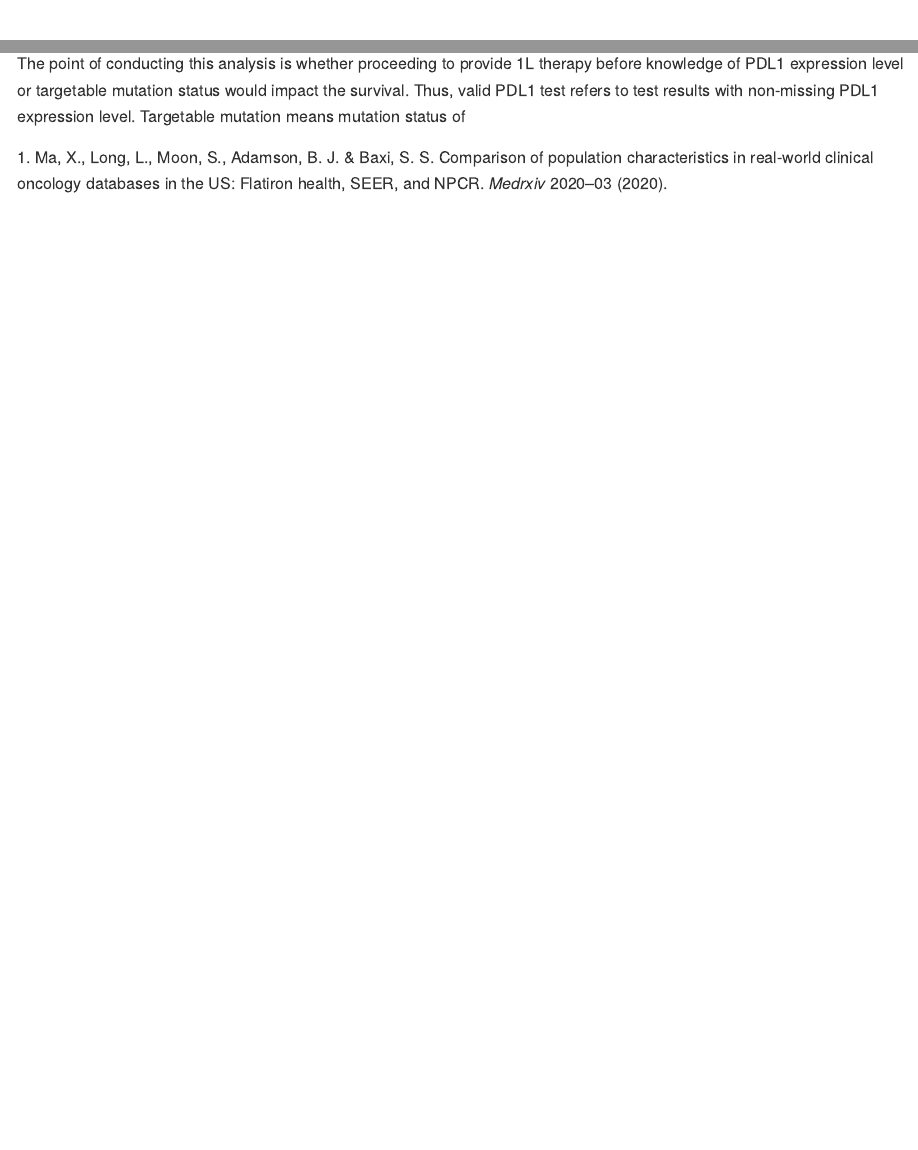
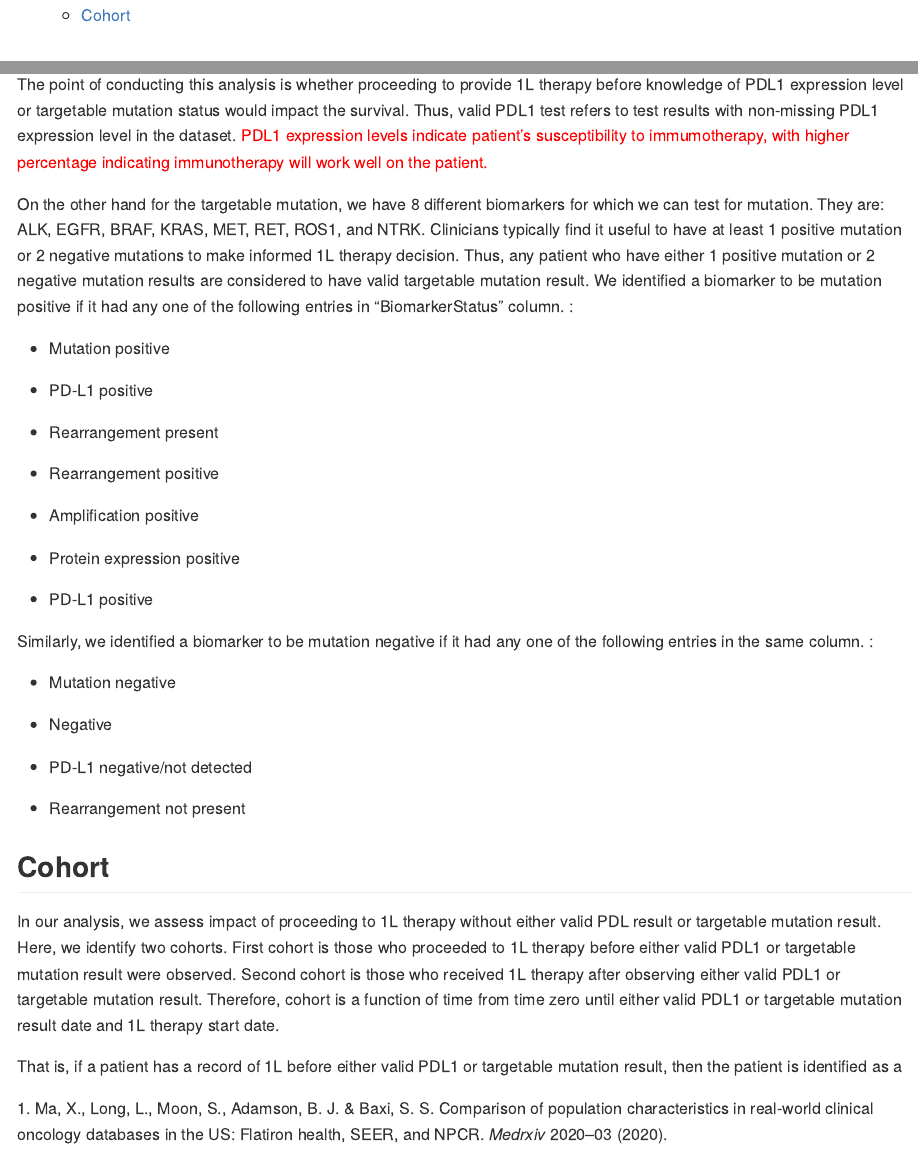
Before and after one commit to hyejung0/wait_for_test_v11, an R Markdown document (SAP/SAP_v1.Rmd): the page in a window 1100 px wide, from 220 px down before the commit and from 500 px down after it, so that both start at the same text, and a second part further down, joined at a grey line. The pictures show the output file SAP/SAP_v1.md that the author committed with the source, drawn offline in the style of GitHub.

```diff
--- a/SAP/SAP_v1.Rmd
+++ b/SAP/SAP_v1.Rmd
@@ -94,4 +95,43 @@
 
 ## Valid targetable mutation test or PDL1 test
 
-The point of conducting this analysis is whether proceeding to provide 1L therapy before knowledge of PDL1 expression level or targetable mutation status would impact the survival. Thus, valid PDL1 test refers to test results with non-missing PDL1 expression level. Targetable mutation means mutation status of
+The point of conducting this analysis is whether proceeding to provide 1L therapy before knowledge of PDL1 expression level or targetable mutation status would impact the survival. Thus, valid PDL1 test refers to test results with non-missing PDL1 expression level in the dataset.[ PDL1 expression levels indicate patient's susceptibility to immumotherapy, with higher percentage indicating immunotherapy will work well on the patient.]{style="color:red;"}
+
+On the other hand for the targetable mutation, we have 8 different biomarkers for which we can test for mutation. They are:ALK, EGFR, BRAF, KRAS, MET, RET, ROS1, and NTRK. Clinicians typically find it useful to have at least 1 positive mutation or 2 negative mutations to make informed 1L therapy decision. Thus, any patient who have either 1 positive mutation or 2 negative mutation results are considered to have valid targetable mutation result. We identified a biomarker to be mutation positive if it had any one of the following entries in "BiomarkerStatus" column. :
+
+-   Mutation positive
+
+-   PD-L1 positive
+
+-   Rearrangement present
+
+-   Rearrangement positive
+
+-   Amplification positive
+
+-   Protein expression positive
+
+-   PD-L1 positive
+
+Similarly, we identified a biomarker to be mutation negative if it had any one of the following entries in the same column. :
+
+-   Mutation negative
+
+-   Negative
+
+-   PD-L1 negative/not detected
+
+-   Rearrangement not present
+
+
+
+
+
+\
+
+## cohort
+
+In our analysis, we assess impact of proceeding to 1L therapy without either valid PDL result or targetable mutation result. Here, we identify two cohorts. First cohort is those who proceeded to 1L therapy before either valid PDL1 or targetable mutation result were observed. Second cohort is those who received 1L therapy after observing either valid PDL1 or targetable mutation result. Therefore, cohort is a function of time from time zero until either valid PDL1 or targetable mutation result date and 1L therapy start date.
+
+
+That is, if a patient has a record of 1L before either valid PDL1 or targetable mutation result, then the patient is identified as a
```
Also changed, not shown: SAP/SAP_v1.md, SAP/image/DAG.jpg (added), SAP/image/patient_attrition_diagram.png (added), SAP/SAP_v1.Rmd (1 more changed lines).
